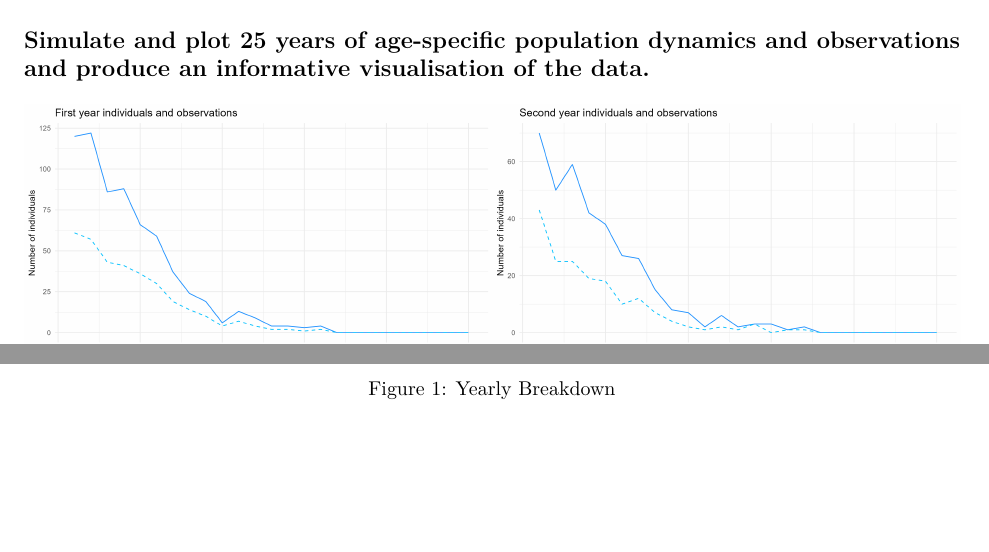
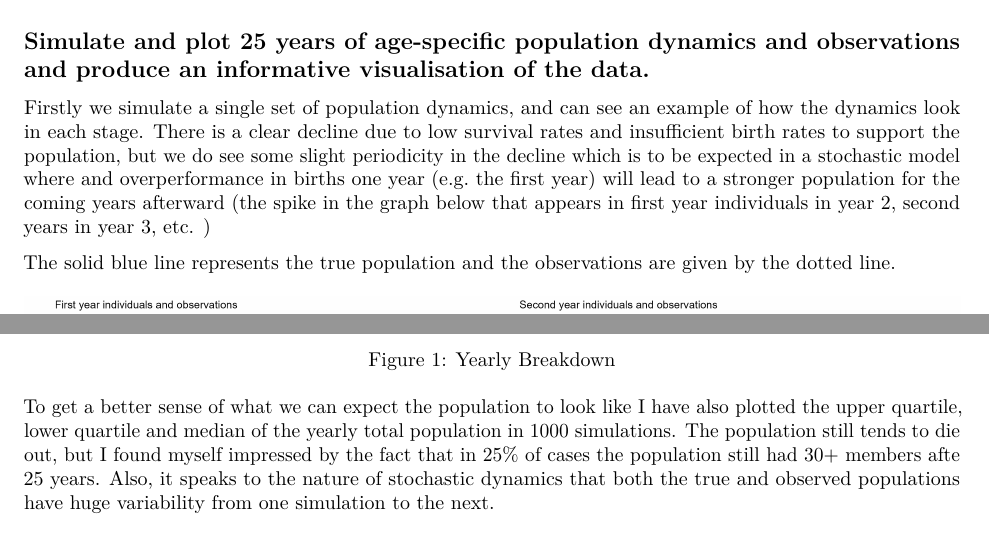
Before and after one commit to RobFisk/MT5767-fitting-SSMs, an R Markdown document (writeup.Rmd): two parts of page 2 of 4 before the commit and two parts of page 2 of 5 after it, joined at a grey line, cut so that both start at the same text, the shorter picture padded with empty space. Rendered offline with R 4.5, knitr and Pandoc, then LaTeX, with nearby package versions; some code elsewhere in the file could not run offline.

Commit message:
wrote up 1

```diff
--- a/writeup.Rmd
+++ b/writeup.Rmd
@@ -132,9 +132,13 @@ sim <- model(n0, phi, rho, p)
 
 ## Simulate and plot 25 years of age-specific population dynamics and observations and produce an informative visualisation of the data.
 
+Firstly we simulate a single set of population dynamics, and can see an example of how the dynamics look in each stage. There is a clear decline due to low survival rates and insufficient birth rates to support the population, but we do see some slight periodicity in the decline which is to be expected in a stochastic model where and overperformance in births one year (e.g. the first year) will lead to a stronger population for the coming years afterward (the spike in the graph below that appears in first year individuals in year 2, second years in year 3, etc. )
+
+The solid blue line represents the true population and the observations are given by the dotted line.
 
 ![Yearly Breakdown](plots/yearlybreakdown.png)
 
+To get a better sense of what we can expect the population to look like I have also plotted the upper quartile, lower quartile and median of the yearly total population in 1000 simulations. The population still tends to die out, but I found myself impressed by the fact that in 25% of cases the population still had 30+ members afte 25 years. Also, it speaks to the nature of stochastic dynamics that both the true and observed populations have huge variability from one simulation to the next.
 
 ![Overall Quartiles](plots/ul_quartiles.png)
 
```
